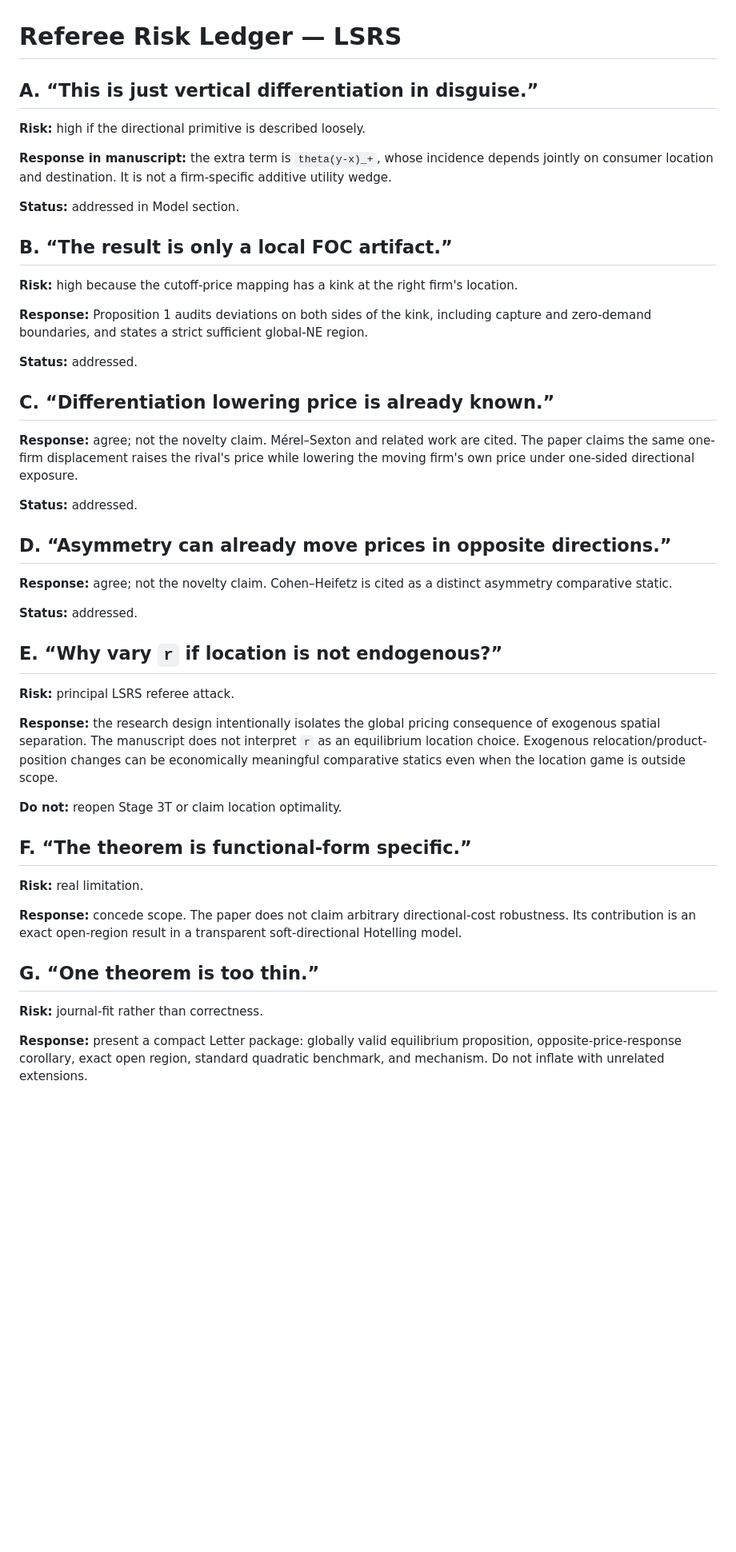
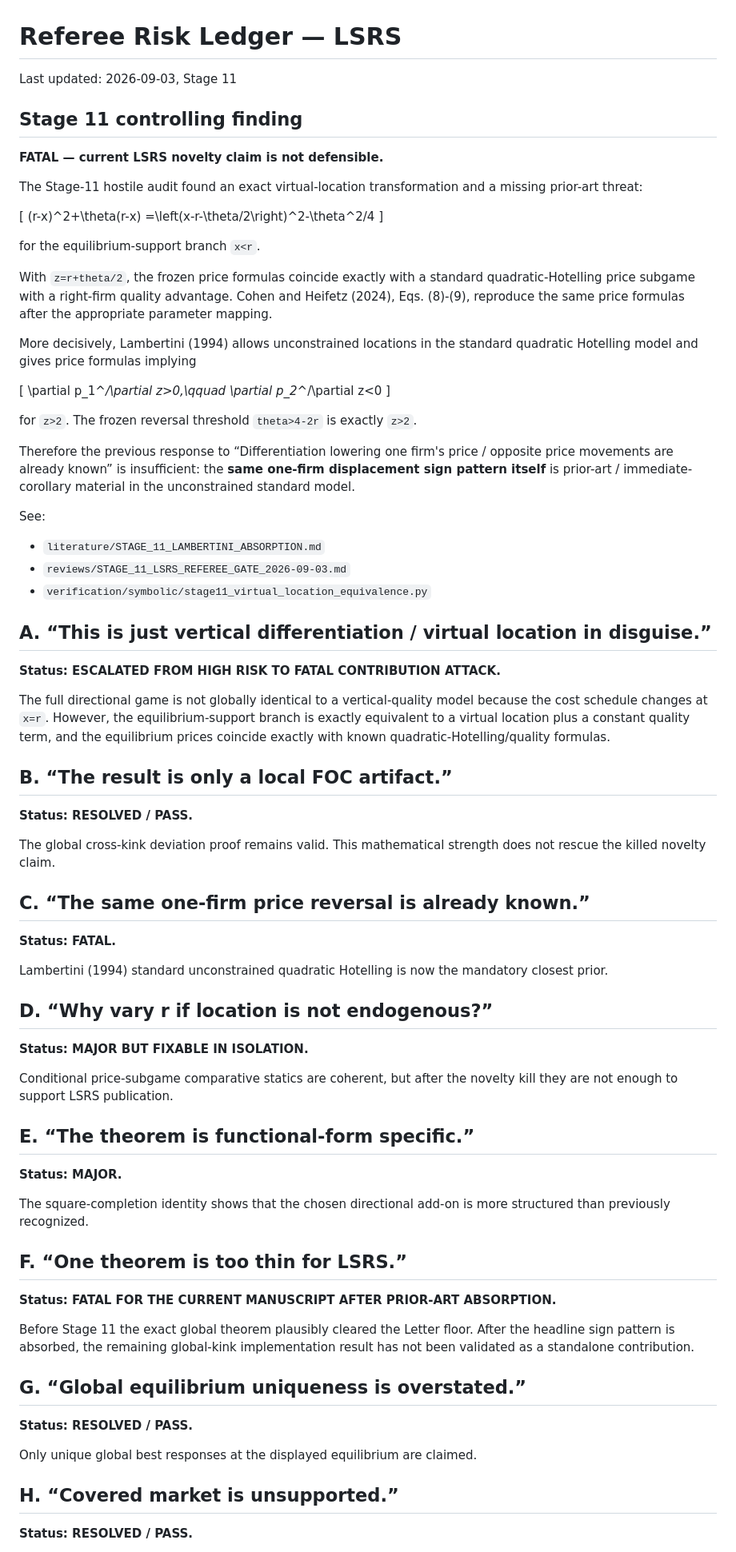
Before and after one commit to ryotamatsuki/directional-friction-spatial-competition, a Markdown page: docs/REFEREE_RISK_LEDGER.md, the part around one of its changes. Shown at 80% size. Drawn GitHub-style; blank space fills up the shorter version.

Commit message:
Escalate Stage 11 novelty risks

```diff
--- a/docs/REFEREE_RISK_LEDGER.md
+++ b/docs/REFEREE_RISK_LEDGER.md
@@ -1,50 +1,82 @@
 # Referee Risk Ledger — LSRS
 
-## A. “This is just vertical differentiation in disguise.”
+Last updated: 2026-09-03, Stage 11
 
-**Risk:** high if the directional primitive is described loosely.
+## Stage 11 controlling finding
 
-**Response in manuscript:** the extra term is `theta(y-x)_+`, whose incidence depends jointly on consumer location and destination. It is not a firm-specific additive utility wedge.
+**FATAL — current LSRS novelty claim is not defensible.**
 
-**Status:** addressed in Model section.
+The Stage-11 hostile audit found an exact virtual-location transformation and a missing prior-art threat:
+
+\[
+(r-x)^2+\theta(r-x)
+=\left(x-r-\theta/2\right)^2-\theta^2/4
+\]
+
+for the equilibrium-support branch `x<r`.
+
+With `z=r+theta/2`, the frozen price formulas coincide exactly with a standard quadratic-Hotelling price subgame with a right-firm quality advantage. Cohen and Heifetz (2024), Eqs. (8)-(9), reproduce the same price formulas after the appropriate parameter mapping.
+
+More decisively, Lambertini (1994) allows unconstrained locations in the standard quadratic Hotelling model and gives price formulas implying
+
+\[
+\partial p_1^*/\partial z>0,\qquad
+\partial p_2^*/\partial z<0
+\]
+
+for `z>2`. The frozen reversal threshold `theta>4-2r` is exactly `z>2`.
+
+Therefore the previous response to “Differentiation lowering one firm's price / opposite price movements are already known” is insufficient: the **same one-firm displacement sign pattern itself** is prior-art / immediate-corollary material in the unconstrained standard model.
+
+See:
+
+- `literature/STAGE_11_LAMBERTINI_ABSORPTION.md`
+- `reviews/STAGE_11_LSRS_REFEREE_GATE_2026-09-03.md`
+- `verification/symbolic/stage11_virtual_location_equivalence.py`
+
+## A. “This is just vertical differentiation / virtual location in disguise.”
+
+**Status: ESCALATED FROM HIGH RISK TO FATAL CONTRIBUTION ATTACK.**
+
+The full directional game is not globally identical to a vertical-quality model because the cost schedule changes at `x=r`. However, the equilibrium-support branch is exactly equivalent to a virtual location plus a constant quality term, and the equilibrium prices coincide exactly with known quadratic-Hotelling/quality formulas.
 
 ## B. “The result is only a local FOC artifact.”
 
-**Risk:** high because the cutoff-price mapping has a kink at the right firm's location.
+**Status: RESOLVED / PASS.**
 
-**Response:** Proposition 1 audits deviations on both sides of the kink, including capture and zero-demand boundaries, and states a strict sufficient global-NE region.
+The global cross-kink deviation proof remains valid. This mathematical strength does not rescue the killed novelty claim.
 
-**Status:** addressed.
+## C. “The same one-firm price reversal is already known.”
 
-## C. “Differentiation lowering price is already known.”
+**Status: FATAL.**
 
-**Response:** agree; not the novelty claim. Mérel–Sexton and related work are cited. The paper claims the same one-firm displacement raises the rival's price while lowering the moving firm's own price under one-sided directional exposure.
+Lambertini (1994) standard unconstrained quadratic Hotelling is now the mandatory closest prior.
 
-**Status:** addressed.
+## D. “Why vary r if location is not endogenous?”
 
-## D. “Asymmetry can already move prices in opposite directions.”
+**Status: MAJOR BUT FIXABLE IN ISOLATION.**
 
-**Response:** agree; not the novelty claim. Cohen–Heifetz is cited as a distinct asymmetry comparative static.
+Conditional price-subgame comparative statics are coherent, but after the novelty kill they are not enough to support LSRS publication.
 
-**Status:** addressed.
+## E. “The theorem is functional-form specific.”
 
-## E. “Why vary `r` if location is not endogenous?”
+**Status: MAJOR.**
 
-**Risk:** principal LSRS referee attack.
+The square-completion identity shows that the chosen directional add-on is more structured than previously recognized.
 
-**Response:** the research design intentionally isolates the global pricing consequence of exogenous spatial separation. The manuscript does not interpret `r` as an equilibrium location choice. Exogenous relocation/product-position changes can be economically meaningful comparative statics even when the location game is outside scope.
+## F. “One theorem is too thin for LSRS.”
 
-**Do not:** reopen Stage 3T or claim location optimality.
+**Status: FATAL FOR THE CURRENT MANUSCRIPT AFTER PRIOR-ART ABSORPTION.**
 
-## F. “The theorem is functional-form specific.”
+Before Stage 11 the exact global theorem plausibly cleared the Letter floor. After the headline sign pattern is absorbed, the remaining global-kink implementation result has not been validated as a standalone contribution.
 
-**Risk:** real limitation.
+## G. “Global equilibrium uniqueness is overstated.”
 
-**Response:** concede scope. The paper does not claim arbitrary directional-cost robustness. Its contribution is an exact open-region result in a transparent soft-directional Hotelling model.
+**Status: RESOLVED / PASS.**
 
-## G. “One theorem is too thin.”
+Only unique global best responses at the displayed equilibrium are claimed.
 
-**Risk:** journal-fit rather than correctness.
+## H. “Covered market is unsupported.”
 
-**Response:** present a compact Letter package: globally valid equilibrium proposition, opposite-price-response corollary, exact open region, standard quadratic benchmark, and mechanism. Do not inflate with unrelated extensions.
+**Status: RESOLVED / PASS.**
 
```
Also changed, not shown: other parts of docs/REFEREE_RISK_LEDGER.md (+4 -16 lines).
